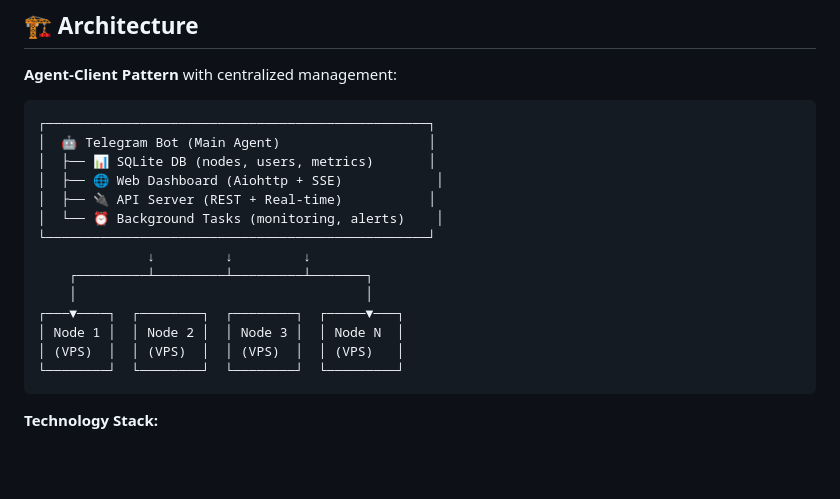
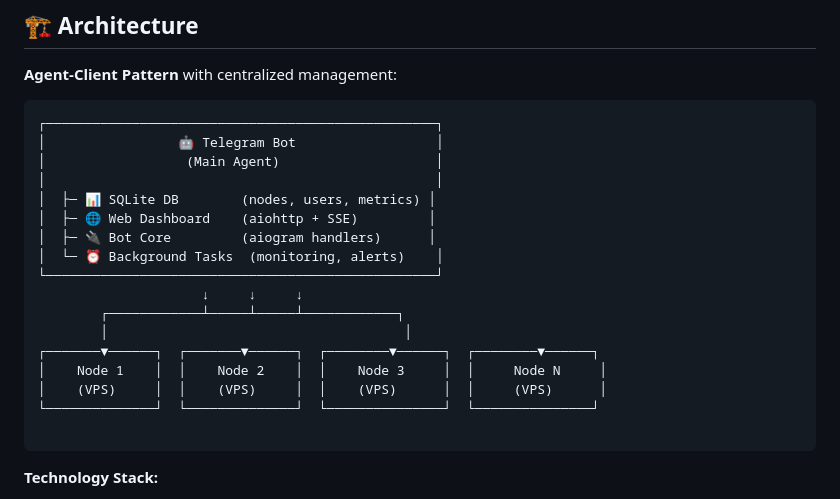
Before and after one commit to jatixs/tgbotvpscp, a Markdown page: README.en.md, the part around the change. Rendered like a GitHub page; blank space fills up the shorter version.

````diff
--- a/README.en.md
+++ b/README.en.md
@@ -126,20 +126,23 @@
 **Agent-Client Pattern** with centralized management:
 
 ```
-┌─────────────────────────────────────────────────┐
-│  🤖 Telegram Bot (Main Agent)                   │
-│  ├── 📊 SQLite DB (nodes, users, metrics)       │
-│  ├── 🌐 Web Dashboard (Aiohttp + SSE)            │
-│  ├── 🔌 API Server (REST + Real-time)           │
-│  └── ⏰ Background Tasks (monitoring, alerts)    │
-└─────────────────────────────────────────────────┘
-              ↓         ↓         ↓
-    ┌─────────┴─────────┴─────────┴───────┐
-    │                                     │
-┌───▼────┐  ┌────────┐  ┌────────┐  ┌─────▼───┐
-│ Node 1 │  │ Node 2 │  │ Node 3 │  │ Node N  │
-│ (VPS)  │  │ (VPS)  │  │ (VPS)  │  │ (VPS)   │
-└────────┘  └────────┘  └────────┘  └─────────┘
+┌──────────────────────────────────────────────────┐
+│                 🤖 Telegram Bot                  │
+│                  (Main Agent)                    │
+│                                                  │
+│  ├─ 📊 SQLite DB        (nodes, users, metrics) │
+│  ├─ 🌐 Web Dashboard    (aiohttp + SSE)         │
+│  ├─ 🔌 Bot Core         (aiogram handlers)      │
+│  └─ ⏰ Background Tasks  (monitoring, alerts)    │
+└──────────────────────────────────────────────────┘
+                     ↓     ↓     ↓
+        ┌────────────┴─────┴─────┴────────────┐
+        │                                      │
+┌───────▼──────┐  ┌───────▼──────┐  ┌────────▼──────┐  ┌────────▼──────┐
+│    Node 1    │  │    Node 2    │  │    Node 3     │  │     Node N     │
+│    (VPS)     │  │    (VPS)     │  │    (VPS)      │  │     (VPS)      │
+└──────────────┘  └──────────────┘  └───────────────┘  └───────────────┘
+
 ```
 
 **Technology Stack:**
````
Also changed, not shown: README.md (+5 -5 lines).
